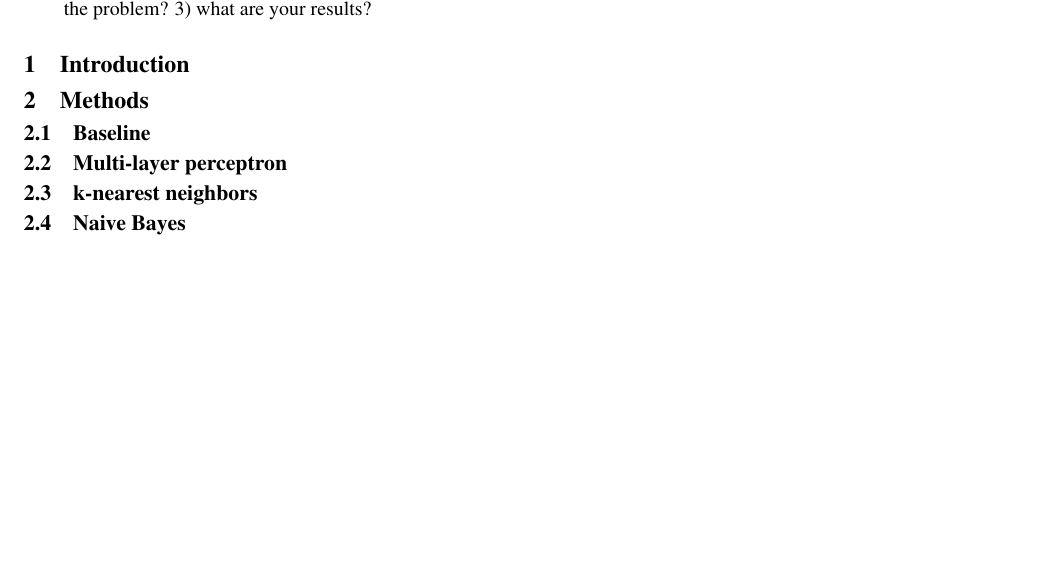
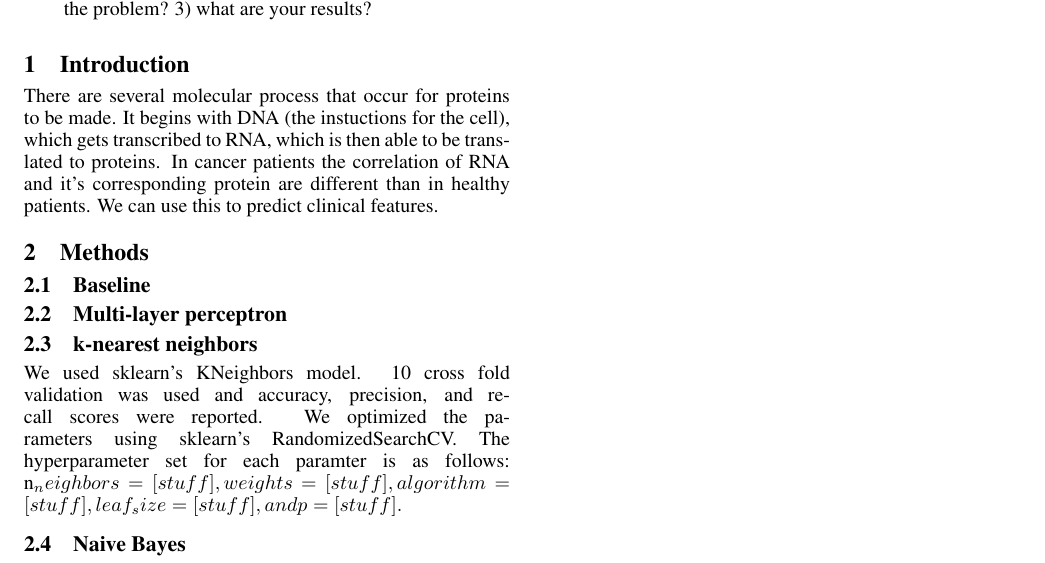
Before and after one commit to caleb-lindgren/deltaCorrML, a LaTeX paper (paper/ijcai09.tex): part of the page, cut so that both start at the same text, the shorter picture padded with empty space. Compiled offline with pdfLaTeX.

Commit message:
paper knn

```diff
--- a/paper/ijcai09.tex
+++ b/paper/ijcai09.tex
@@ -50,6 +50,9 @@ Brigham Young University}
 \end{abstract}
 
 \section{Introduction}
+There are several molecular process that occur for proteins to be made.
+It begins with DNA (the instuctions for the cell), which gets transcribed to RNA, which is then able to be translated to proteins.
+In cancer patients the correlation of RNA and it's corresponding protein are different than in healthy patients. We can use this to predict clinical features.
 
 \section{Methods}
 
@@ -58,6 +61,9 @@ Brigham Young University}
 \subsection{Multi-layer perceptron}
 
 \subsection{k-nearest neighbors}
+We used sklearn's KNeighbors model. 10 cross fold validation was used and accuracy, precision, and recall scores were reported.
+We optimized the parameters using sklearn's RandomizedSearchCV.
+The hyperparameter set for each paramter is as follows: n_neighbors=[stuff], weights=[stuff], algorithm=[stuff], leaf_size=[stuff], and p=[stuff].
 
 \subsection{Naive Bayes}
 
```
Also changed, not shown: 1 other file.
